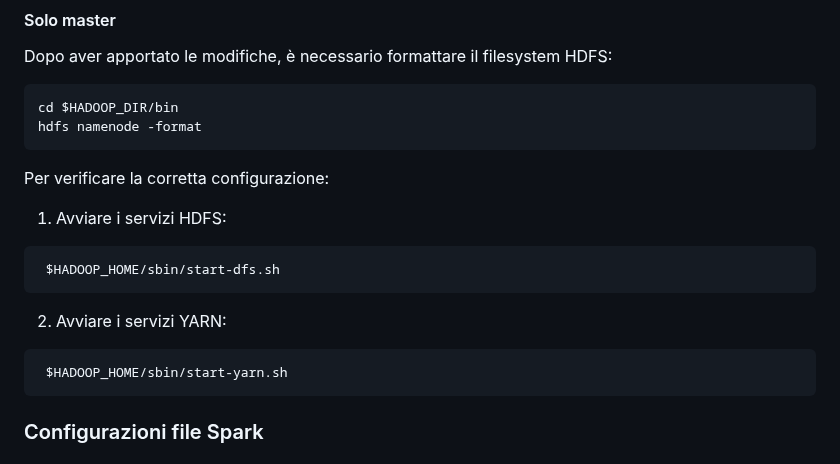
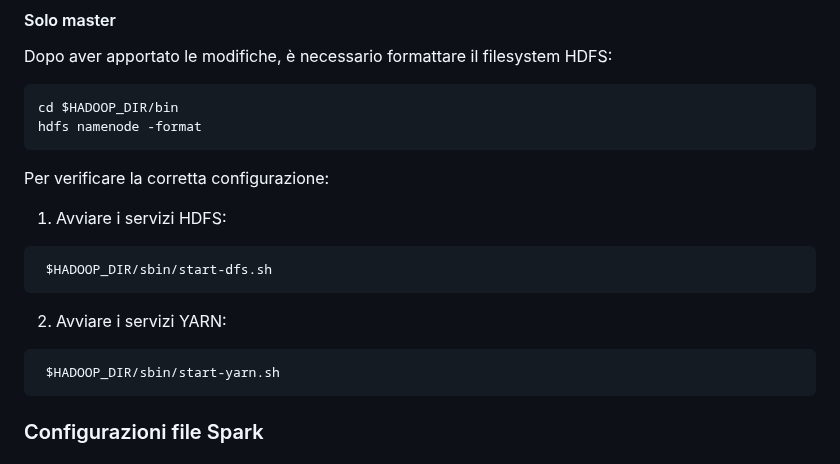
Before and after one commit to Emanuele0612/DIABD, a Markdown page: README.md, the part around the change. GitHub-like rendering.

````diff
--- a/README.md
+++ b/README.md
@@ -239,11 +239,11 @@ Dopo aver apportato le modifiche, è necessario formattare il filesystem HDFS:
 Per verificare la corretta configurazione:
 1. Avviare i servizi HDFS:
 ```
- $HADOOP_HOME/sbin/start-dfs.sh
+ $HADOOP_DIR/sbin/start-dfs.sh
  ```
 2. Avviare i servizi YARN:
 ```
- $HADOOP_HOME/sbin/start-yarn.sh
+ $HADOOP_DIR/sbin/start-yarn.sh
  ```
 ### Configurazioni file Spark
 #### Solo master
````
